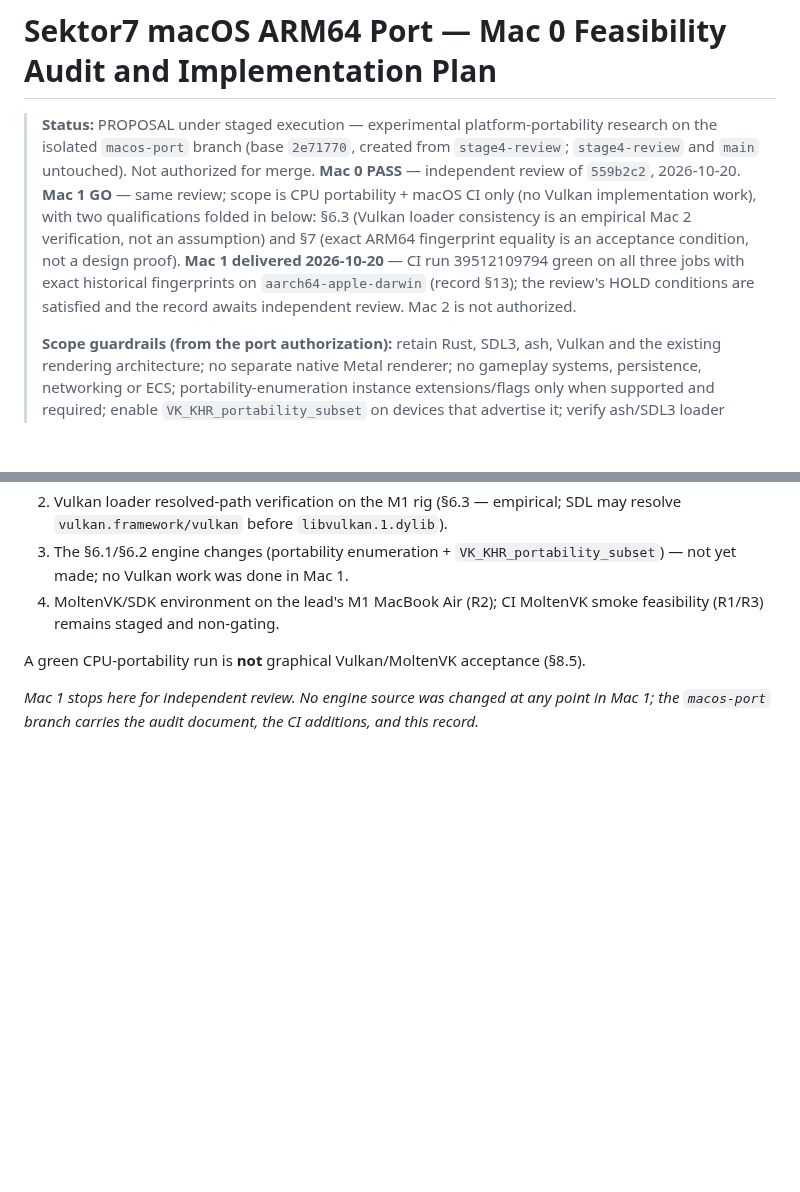
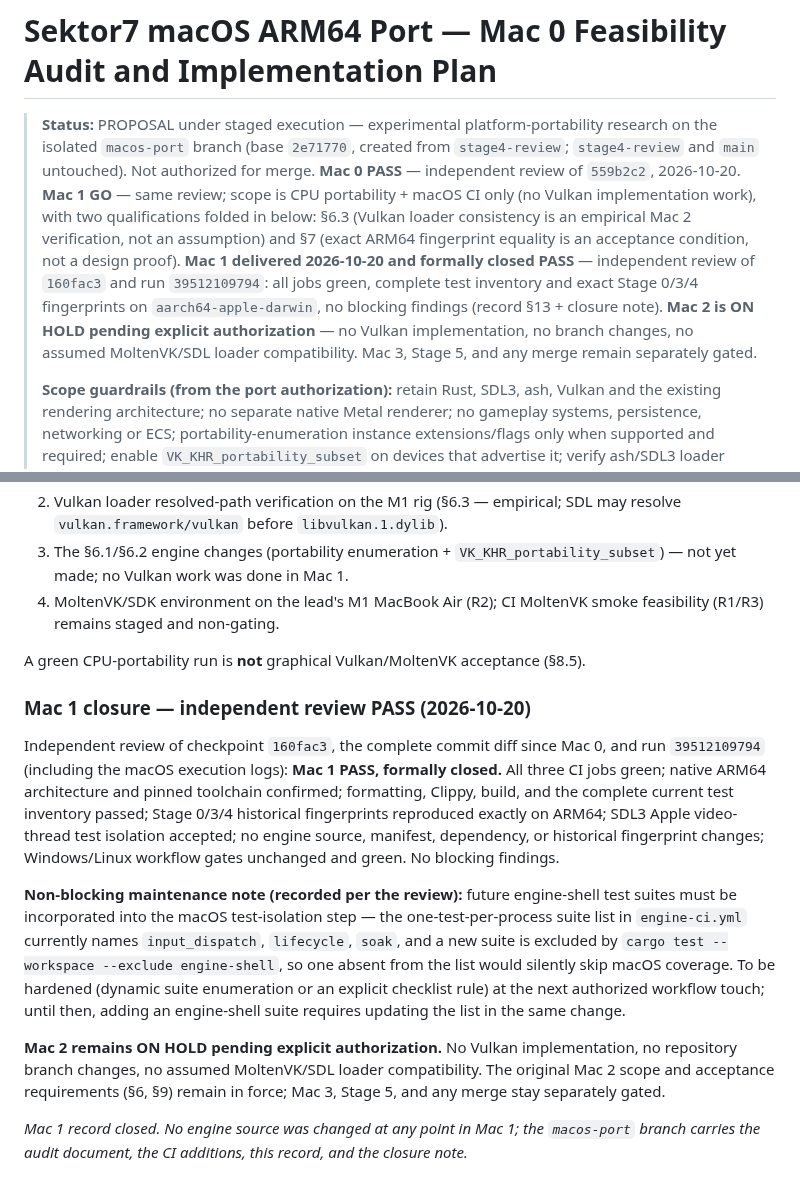
Before and after one commit to Willpatpost/Sektor7, a Markdown page: docs/MACOS-PORT-FEASIBILITY.md, 2 parts joined by grey strips. Rendered like a GitHub page; blank space fills up the shorter version.

Commit message:
macos-port: Mac 1 closed PASS — independent review of 160fac3 and run 39512109794 (all jobs green, complete test inventory, exact Stage 0/3/4 fingerprints on aarch64-apple-darwin, no blocking findings; SDL3 Apple video-thread isolation accepted); Mac 2 ON HOLD pending explicit authorization — no Vulkan implementation, no branch changes, no assumed MoltenVK/SDL loader compatibility; non-blocking maintenance note recorded: future engine-shell test suites must join the macOS test-isolation suite list (coverage-omission risk documented, hardening deferred to the next authorized workflow touch)

```diff
--- a/docs/MACOS-PORT-FEASIBILITY.md
+++ b/docs/MACOS-PORT-FEASIBILITY.md
@@ -1,6 +1,6 @@
 # Sektor7 macOS ARM64 Port — Mac 0 Feasibility Audit and Implementation Plan
 
-> **Status:** PROPOSAL under staged execution — experimental platform-portability research on the isolated `macos-port` branch (base `2e71770`, created from `stage4-review`; `stage4-review` and `main` untouched). Not authorized for merge. **Mac 0 PASS** — independent review of `559b2c2`, 2026-10-20. **Mac 1 GO** — same review; scope is CPU portability + macOS CI only (no Vulkan implementation work), with two qualifications folded in below: §6.3 (Vulkan loader consistency is an empirical Mac 2 verification, not an assumption) and §7 (exact ARM64 fingerprint equality is an acceptance condition, not a design proof). **Mac 1 delivered 2026-10-20** — CI run 39512109794 green on all three jobs with exact historical fingerprints on `aarch64-apple-darwin` (record §13); the review's HOLD conditions are satisfied and the record awaits independent review. Mac 2 is not authorized.
+> **Status:** PROPOSAL under staged execution — experimental platform-portability research on the isolated `macos-port` branch (base `2e71770`, created from `stage4-review`; `stage4-review` and `main` untouched). Not authorized for merge. **Mac 0 PASS** — independent review of `559b2c2`, 2026-10-20. **Mac 1 GO** — same review; scope is CPU portability + macOS CI only (no Vulkan implementation work), with two qualifications folded in below: §6.3 (Vulkan loader consistency is an empirical Mac 2 verification, not an assumption) and §7 (exact ARM64 fingerprint equality is an acceptance condition, not a design proof). **Mac 1 delivered 2026-10-20 and formally closed PASS** — independent review of `160fac3` and run `39512109794`: all jobs green, complete test inventory and exact Stage 0/3/4 fingerprints on `aarch64-apple-darwin`, no blocking findings (record §13 + closure note). **Mac 2 is ON HOLD pending explicit authorization** — no Vulkan implementation, no branch changes, no assumed MoltenVK/SDL loader compatibility. Mac 3, Stage 5, and any merge remain separately gated.
 >
 > **Scope guardrails (from the port authorization):** retain Rust, SDL3, ash, Vulkan and the existing rendering architecture; no separate native Metal renderer; no gameplay systems, persistence, networking or ECS; portability-enumeration instance extensions/flags only when supported and required; enable `VK_KHR_portability_subset` on devices that advertise it; verify ash/SDL3 loader consistency; treat validation-layer and device-discovery failures transparently; preserve renderer safety and all Stage 4 contracts. Independent of the pending Stage 4 Windows hardware acceptance; Stage 5 remains unauthorized.
 >
@@ -241,4 +241,12 @@ No risk identified in: dependencies (§4), determinism (§7), or renderer archit
 
 A green CPU-portability run is **not** graphical Vulkan/MoltenVK acceptance (§8.5).
 
-*Mac 1 stops here for independent review. No engine source was changed at any point in Mac 1; the `macos-port` branch carries the audit document, the CI additions, and this record.*
+### Mac 1 closure — independent review PASS (2026-10-20)
+
+Independent review of checkpoint `160fac3`, the complete commit diff since Mac 0, and run `39512109794` (including the macOS execution logs): **Mac 1 PASS, formally closed.** All three CI jobs green; native ARM64 architecture and pinned toolchain confirmed; formatting, Clippy, build, and the complete current test inventory passed; Stage 0/3/4 historical fingerprints reproduced exactly on ARM64; SDL3 Apple video-thread test isolation accepted; no engine source, manifest, dependency, or historical fingerprint changes; Windows/Linux workflow gates unchanged and green. No blocking findings.
+
+**Non-blocking maintenance note (recorded per the review):** future engine-shell test suites must be incorporated into the macOS test-isolation step — the one-test-per-process suite list in `engine-ci.yml` currently names `input_dispatch`, `lifecycle`, `soak`, and a new suite is excluded by `cargo test --workspace --exclude engine-shell`, so one absent from the list would silently skip macOS coverage. To be hardened (dynamic suite enumeration or an explicit checklist rule) at the next authorized workflow touch; until then, adding an engine-shell suite requires updating the list in the same change.
+
+**Mac 2 remains ON HOLD pending explicit authorization.** No Vulkan implementation, no repository branch changes, no assumed MoltenVK/SDL loader compatibility. The original Mac 2 scope and acceptance requirements (§6, §9) remain in force; Mac 3, Stage 5, and any merge stay separately gated.
+
+*Mac 1 record closed. No engine source was changed at any point in Mac 1; the `macos-port` branch carries the audit document, the CI additions, this record, and the closure note.*
```
